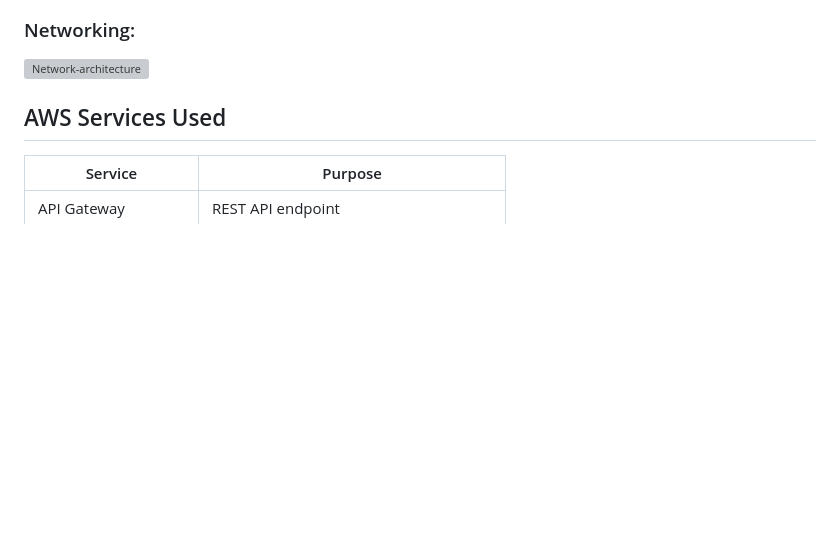
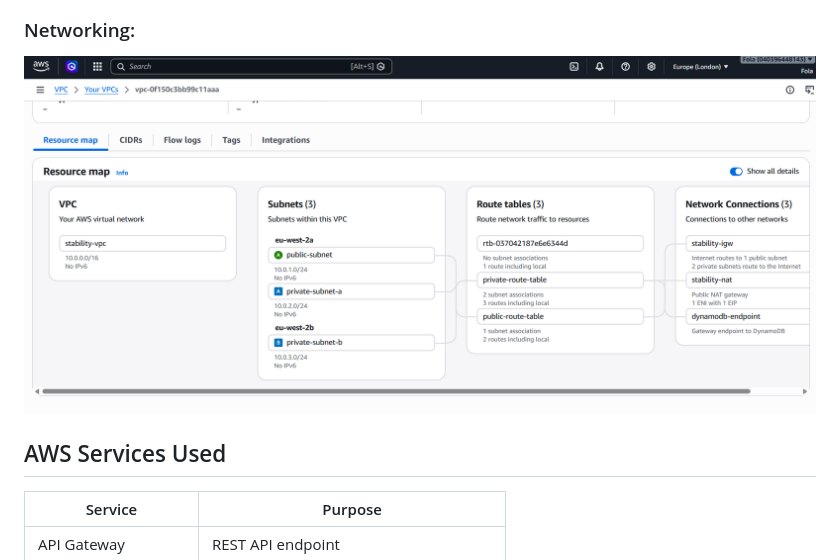
Before and after one commit to folaaramide/pharma-stability-monitoring-platform, a Markdown page: README.md, the part around the change. Drawn GitHub-style; blank space fills up the shorter version; grey boxes are pictures that could not be loaded.

```diff
--- a/README.md
+++ b/README.md
@@ -122,7 +122,7 @@ This ensures:
 ![Architecture diagram](architecture-diagram.png)
 
 ### Networking:
-![Network-architecture](network-architecture.png)
+![Network-architecture](screenshots/network-architecture.png)
 
 ## AWS Services Used
 
```
